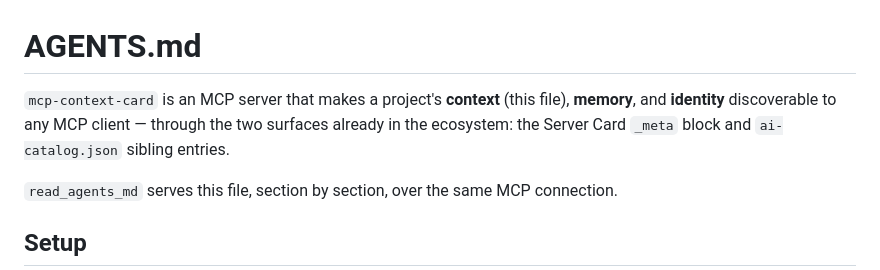
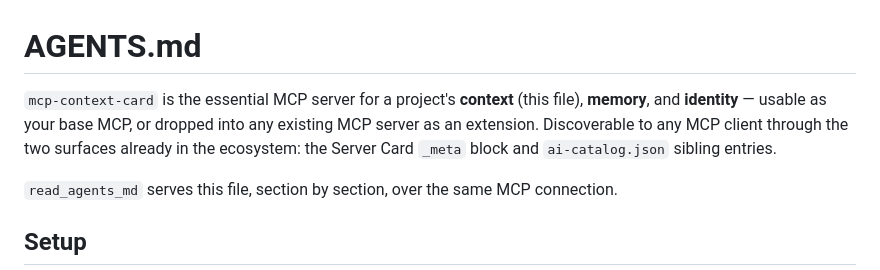
Before and after one commit to Wolfe-Jam/mcp-context-card, a Markdown page: AGENTS.md, the part around the change. Rendered like a GitHub page.

```diff
--- a/AGENTS.md
+++ b/AGENTS.md
@@ -1,9 +1,10 @@
 # AGENTS.md
 
-`mcp-context-card` is an MCP server that makes a project's **context**
-(this file), **memory**, and **identity** discoverable to any MCP client —
-through the two surfaces already in the ecosystem: the Server Card `_meta`
-block and `ai-catalog.json` sibling entries.
+`mcp-context-card` is the essential MCP server for a project's **context**
+(this file), **memory**, and **identity** — usable as your base MCP, or
+dropped into any existing MCP server as an extension. Discoverable to any
+MCP client through the two surfaces already in the ecosystem: the Server
+Card `_meta` block and `ai-catalog.json` sibling entries.
 
 `read_agents_md` serves this file, section by section, over the same MCP
 connection.
```
Also changed, not shown: README.md (+26 -13 lines), docs/img/card.png, 6 other files.
